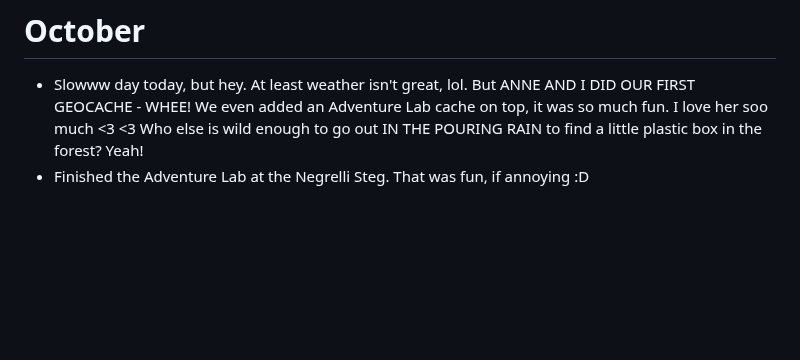
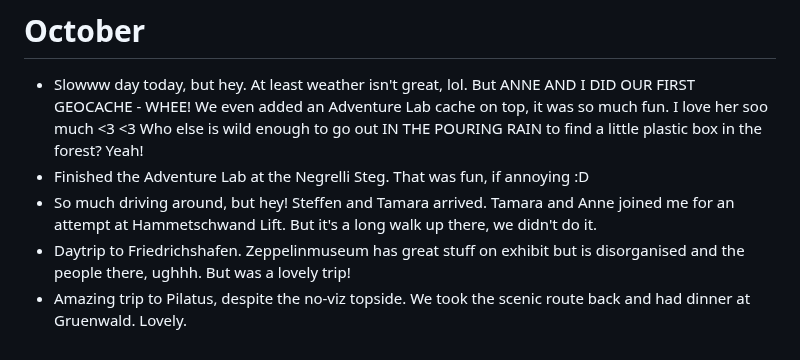
Before and after one commit to AVGP/50linesofcode, a Markdown page: log-raw/2024.md, the part around the change. Drawn GitHub-style; blank space fills up the shorter version.

```diff
--- a/log-raw/2024.md
+++ b/log-raw/2024.md
@@ -285,3 +285,6 @@
 
 - Slowww day today, but hey. At least weather isn't great, lol. But ANNE AND I DID OUR FIRST GEOCACHE - WHEE! We even added an Adventure Lab cache on top, it was so much fun. I love her soo much <3 <3 Who else is wild enough to go out IN THE POURING RAIN to find a little plastic box in the forest? Yeah!
 - Finished the Adventure Lab at the Negrelli Steg. That was fun, if annoying :D
+- So much driving around, but hey! Steffen and Tamara arrived. Tamara and Anne joined me for an attempt at Hammetschwand Lift. But it's a long walk up there, we didn't do it.
+- Daytrip to Friedrichshafen. Zeppelinmuseum has great stuff on exhibit but is disorganised and the people there, ughhh. But was a lovely trip!
+- Amazing trip to Pilatus, despite the no-viz topside. We took the scenic route back and had dinner at Gruenwald. Lovely.
```
